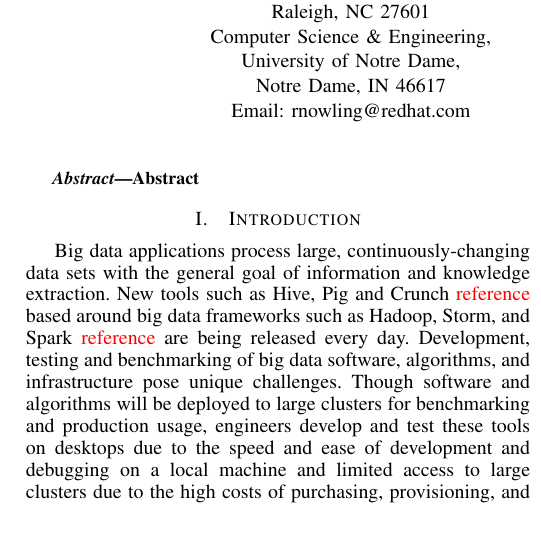
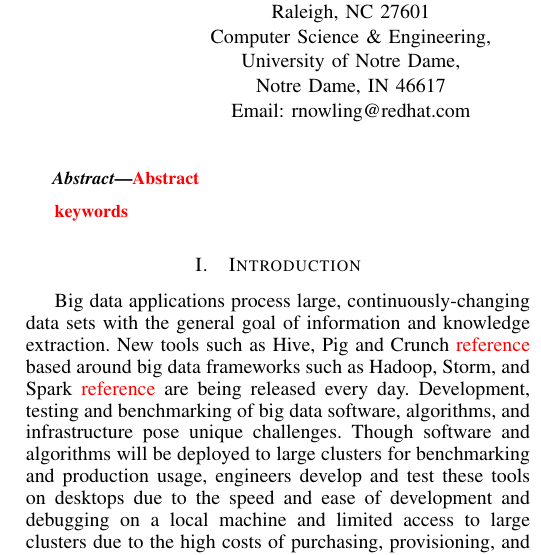
Before and after one commit to rnowling/bigpetstore-data-generator, a LaTeX paper (bdcloud_paper/latex/paper.tex): part of one column of page 1 of 7, cut so that both start at the same text, the shorter picture padded with empty space. Compiled offline with pdfLaTeX.

Commit message:
Highlighted abstract / keywords

```diff
--- a/bdcloud_paper/latex/paper.tex
+++ b/bdcloud_paper/latex/paper.tex
@@ -409,7 +409,10 @@
 
 \begin{abstract}
 %\boldmath
-Abstract
+\textcolor{red}{Abstract}
+
+\textcolor{red}{keywords}
+
 \end{abstract}
 % IEEEtran.cls defaults to using nonbold math in the Abstract.
 % This preserves the distinction between vectors and scalars. However,
```
Also changed, not shown: bdcloud_paper/latex/paper.pdf.
